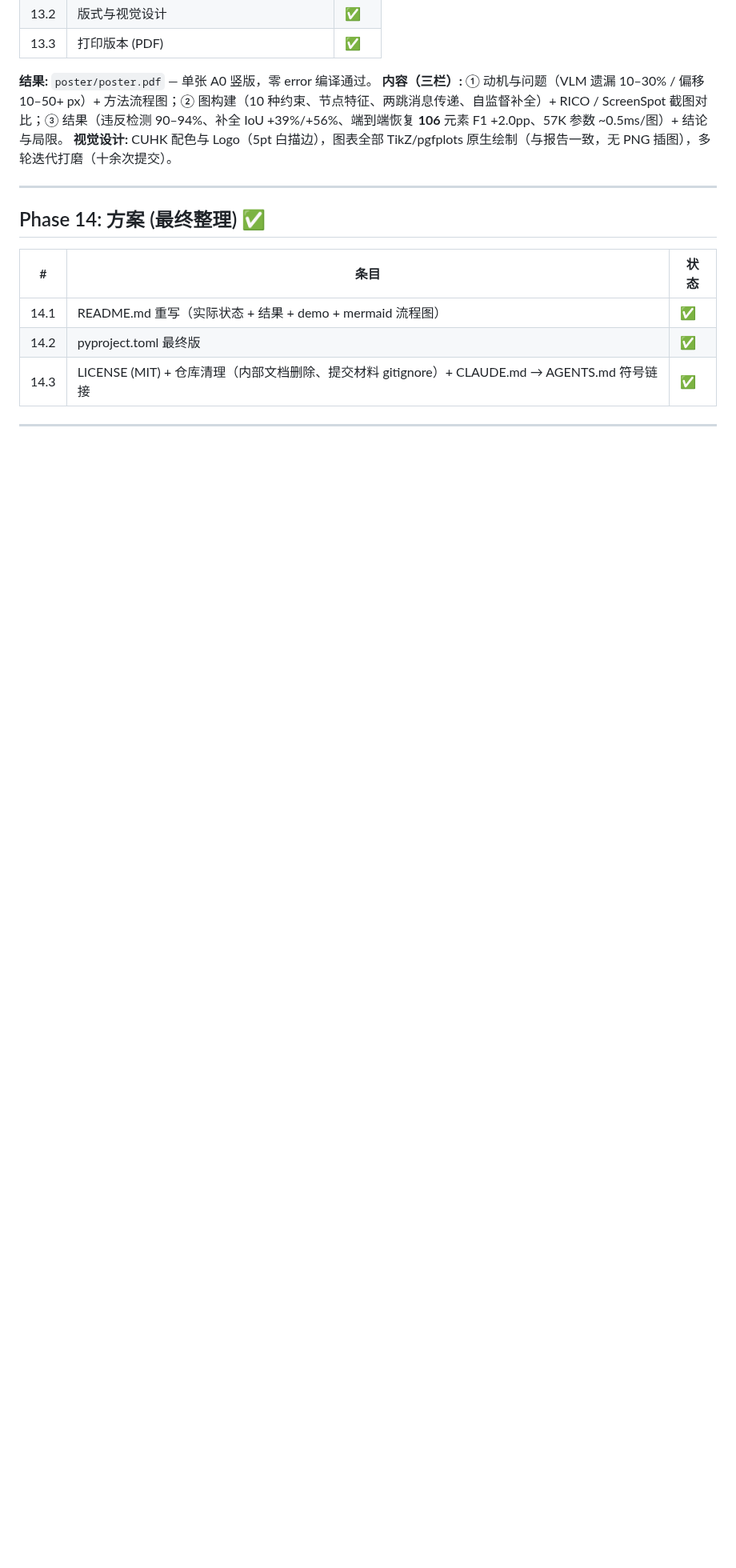
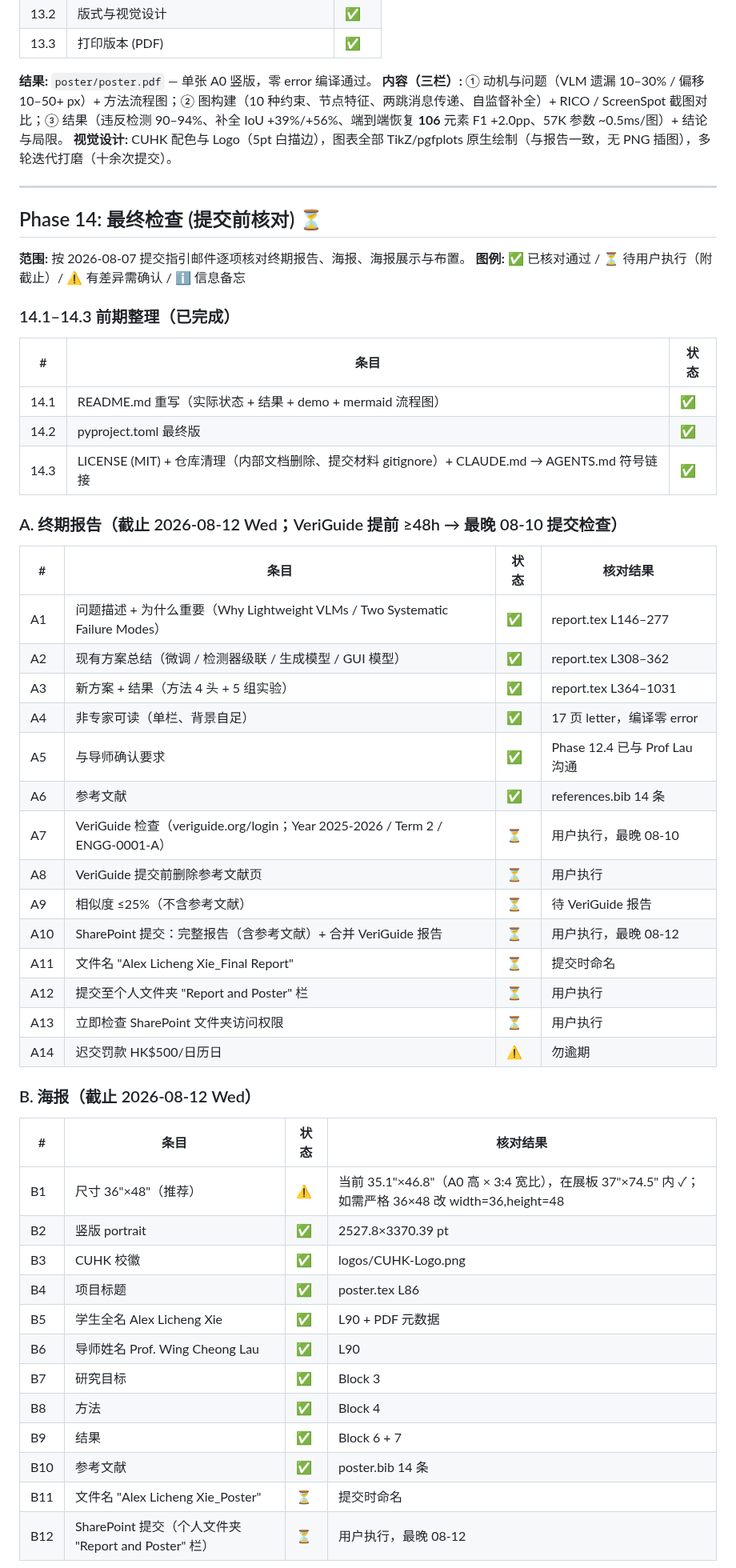
Before and after one commit to mrtsels/bipartite-gnn-gui, a Markdown page: TASK.md, the part around one of its changes. Shown at 80% size. Drawn GitHub-style; blank space fills up the shorter version.

Commit message:
docs: reset phase 14 as pre-submission final check from email requirements

```diff
--- a/TASK.md
+++ b/TASK.md
@@ -436,7 +436,12 @@ Qwen3-VL Flash 预测 (200 images) 经完成管线运行；RICO GT 稀疏导致
 
 ---
 
-## Phase 14: 方案 (最终整理) ✅
+## Phase 14: 最终检查 (提交前核对) ⏳
+
+**范围:** 按 2026-08-07 提交指引邮件逐项核对终期报告、海报、海报展示与布置。
+**图例:** ✅ 已核对通过 / ⏳ 待用户执行（附截止）/ ⚠️ 有差异需确认 / ℹ️ 信息备忘
+
+### 14.1–14.3 前期整理（已完成）
 
 | # | 条目 | 状态 |
 |---|------|--------|
@@ -444,4 +449,39 @@ Qwen3-VL Flash 预测 (200 images) 经完成管线运行；RICO GT 稀疏导致
 | 14.2 | pyproject.toml 最终版 | ✅ |
 | 14.3 | LICENSE (MIT) + 仓库清理（内部文档删除、提交材料 gitignore）+ CLAUDE.md → AGENTS.md 符号链接 | ✅ |
 
----
+### A. 终期报告（截止 2026-08-12 Wed；VeriGuide 提前 ≥48h → 最晚 08-10 提交检查）
+
+| # | 条目 | 状态 | 核对结果 |
+|---|------|------|---------|
+| A1 | 问题描述 + 为什么重要（Why Lightweight VLMs / Two Systematic Failure Modes） | ✅ | report.tex L146–277 |
+| A2 | 现有方案总结（微调 / 检测器级联 / 生成模型 / GUI 模型） | ✅ | report.tex L308–362 |
+| A3 | 新方案 + 结果（方法 4 头 + 5 组实验） | ✅ | report.tex L364–1031 |
+| A4 | 非专家可读（单栏、背景自足） | ✅ | 17 页 letter，编译零 error |
+| A5 | 与导师确认要求 | ✅ | Phase 12.4 已与 Prof Lau 沟通 |
+| A6 | 参考文献 | ✅ | references.bib 14 条 |
+| A7 | VeriGuide 检查（veriguide.org/login；Year 2025-2026 / Term 2 / ENGG-0001-A） | ⏳ | 用户执行，最晚 08-10 |
+| A8 | VeriGuide 提交前删除参考文献页 | ⏳ | 用户执行 |
+| A9 | 相似度 ≤25%（不含参考文献） | ⏳ | 待 VeriGuide 报告 |
+| A10 | SharePoint 提交：完整报告（含参考文献）+ 合并 VeriGuide 报告 | ⏳ | 用户执行，最晚 08-12 |
+| A11 | 文件名 "Alex Licheng Xie_Final Report" | ⏳ | 提交时命名 |
+| A12 | 提交至个人文件夹 "Report and Poster" 栏 | ⏳ | 用户执行 |
+| A13 | 立即检查 SharePoint 文件夹访问权限 | ⏳ | 用户执行 |
+| A14 | 迟交罚款 HK$500/日历日 | ⚠️ | 勿逾期 |
+
+### B. 海报（截止 2026-08-12 Wed）
+
+| # | 条目 | 状态 | 核对结果 |
+|---|------|------|---------|
+| B1 | 尺寸 36"×48"（推荐） | ⚠️ | 当前 35.1"×46.8"（A0 高 × 3:4 宽比），在展板 37"×74.5" 内 ✓；如需严格 36×48 改 width=36,height=48 |
+| B2 | 竖版 portrait | ✅ | 2527.8×3370.39 pt |
+| B3 | CUHK 校徽 | ✅ | logos/CUHK-Logo.png |
+| B4 | 项目标题 | ✅ | poster.tex L86 |
+| B5 | 学生全名 Alex Licheng Xie | ✅ | L90 + PDF 元数据 |
+| B6 | 导师姓名 Prof. Wing Cheong Lau | ✅ | L90 |
+| B7 | 研究目标 | ✅ | Block 3 |
+| B8 | 方法 | ✅ | Block 4 |
+| B9 | 结果 | ✅ | Block 6 + 7 |
+| B10 | 参考文献 | ✅ | poster.bib 14 条 |
+| B11 | 文件名 "Alex Licheng Xie_Poster" | ⏳ | 提交时命名 |
+| B12 | SharePoint 提交（个人文件夹 "Report and Poster" 栏） | ⏳ | 用户执行，最晚 08-12 |
+
```
Also changed, not shown: other parts of TASK.md (+26 -0 lines).
